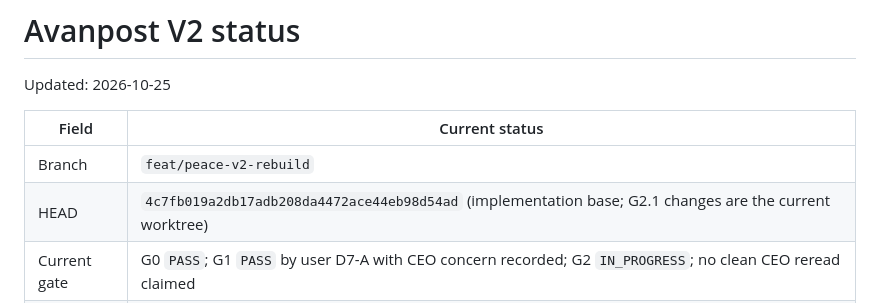
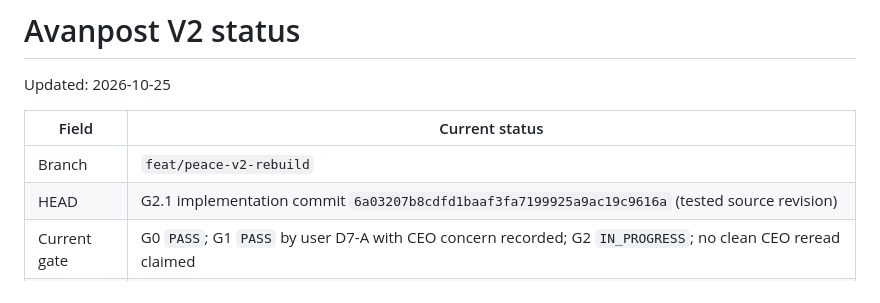
Before and after one commit to labiozzza/avanpost, a Markdown page: docs/v2/STATUS.md, the part around the change. GitHub-like rendering.

```diff
--- a/docs/v2/STATUS.md
+++ b/docs/v2/STATUS.md
@@ -5,7 +5,7 @@ Updated: 2026-10-25
 | Field | Current status |
 |---|---|
 | Branch | `feat/peace-v2-rebuild` |
-| HEAD | `4c7fb019a2db17adb208da4472ace44eb98d54ad` (implementation base; G2.1 changes are the current worktree) |
+| HEAD | G2.1 implementation commit `6a03207b8cdfd1baaf3fa7199925a9ac19c9616a` (tested source revision) |
 | Current gate | G0 `PASS`; G1 `PASS` by user D7-A with CEO concern recorded; G2 `IN_PROGRESS`; no clean CEO reread claimed |
 | Playable V2 | RUNNING for owner playtest; G2 remains `IN_PROGRESS` until physical-phone and owner acceptance |
 | Computer URL | `http://localhost:4175/` — HTTP 200 in headed Chromium |
```
Also changed, not shown: docs/v2/EXECUTION_LOG.md (+1 -0 lines), docs/v2/PLAY_NOW.md (+1 -0 lines).
